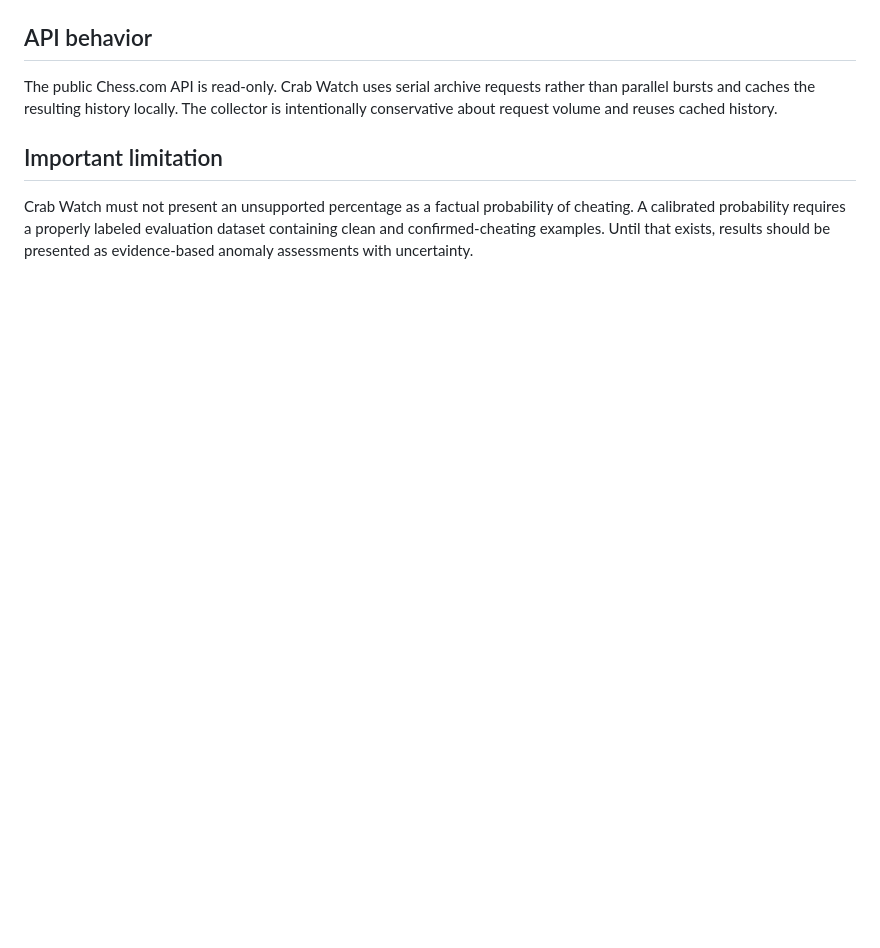
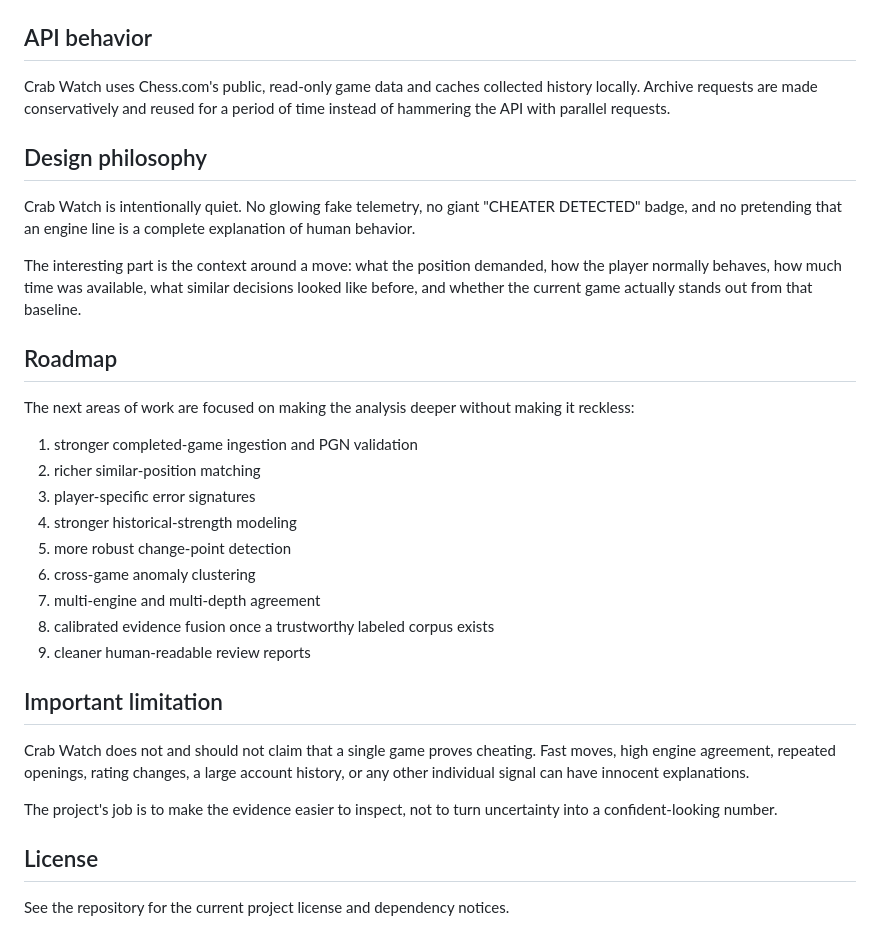
Before and after one commit to Aspheral/Crab-Watch, a Markdown page: README.md, the part around one of its changes. Rendered like a GitHub page; blank space fills up the shorter version.

```diff
--- a/README.md
+++ b/README.md
@@ -56,8 +134,34 @@ The personal baseline is intentionally small rather than a 300-game engine sweep
 
 ## API behavior
 
-The public Chess.com API is read-only. Crab Watch uses serial archive requests rather than parallel bursts and caches the resulting history locally. The collector is intentionally conservative about request volume and reuses cached history.
+Crab Watch uses Chess.com's public, read-only game data and caches collected history locally. Archive requests are made conservatively and reused for a period of time instead of hammering the API with parallel requests.
+
+## Design philosophy
+
+Crab Watch is intentionally quiet. No glowing fake telemetry, no giant "CHEATER DETECTED" badge, and no pretending that an engine line is a complete explanation of human behavior.
+
+The interesting part is the context around a move: what the position demanded, how the player normally behaves, how much time was available, what similar decisions looked like before, and whether the current game actually stands out from that baseline.
+
+## Roadmap
+
+The next areas of work are focused on making the analysis deeper without making it reckless:
+
+1. stronger completed-game ingestion and PGN validation
+2. richer similar-position matching
+3. player-specific error signatures
+4. stronger historical-strength modeling
+5. more robust change-point detection
+6. cross-game anomaly clustering
+7. multi-engine and multi-depth agreement
+8. calibrated evidence fusion once a trustworthy labeled corpus exists
+9. cleaner human-readable review reports
 
 ## Important limitation
 
-Crab Watch must not present an unsupported percentage as a factual probability of cheating. A calibrated probability requires a properly labeled evaluation dataset containing clean and confirmed-cheating examples. Until that exists, results should be presented as evidence-based anomaly assessments with uncertainty.
+Crab Watch does not and should not claim that a single game proves cheating. Fast moves, high engine agreement, repeated openings, rating changes, a large account history, or any other individual signal can have innocent explanations.
+
+The project's job is to make the evidence easier to inspect, not to turn uncertainty into a confident-looking number.
+
+## License
+
+See the repository for the current project license and dependency notices.
```
Also changed, not shown: other parts of README.md (+120 -42 lines).
